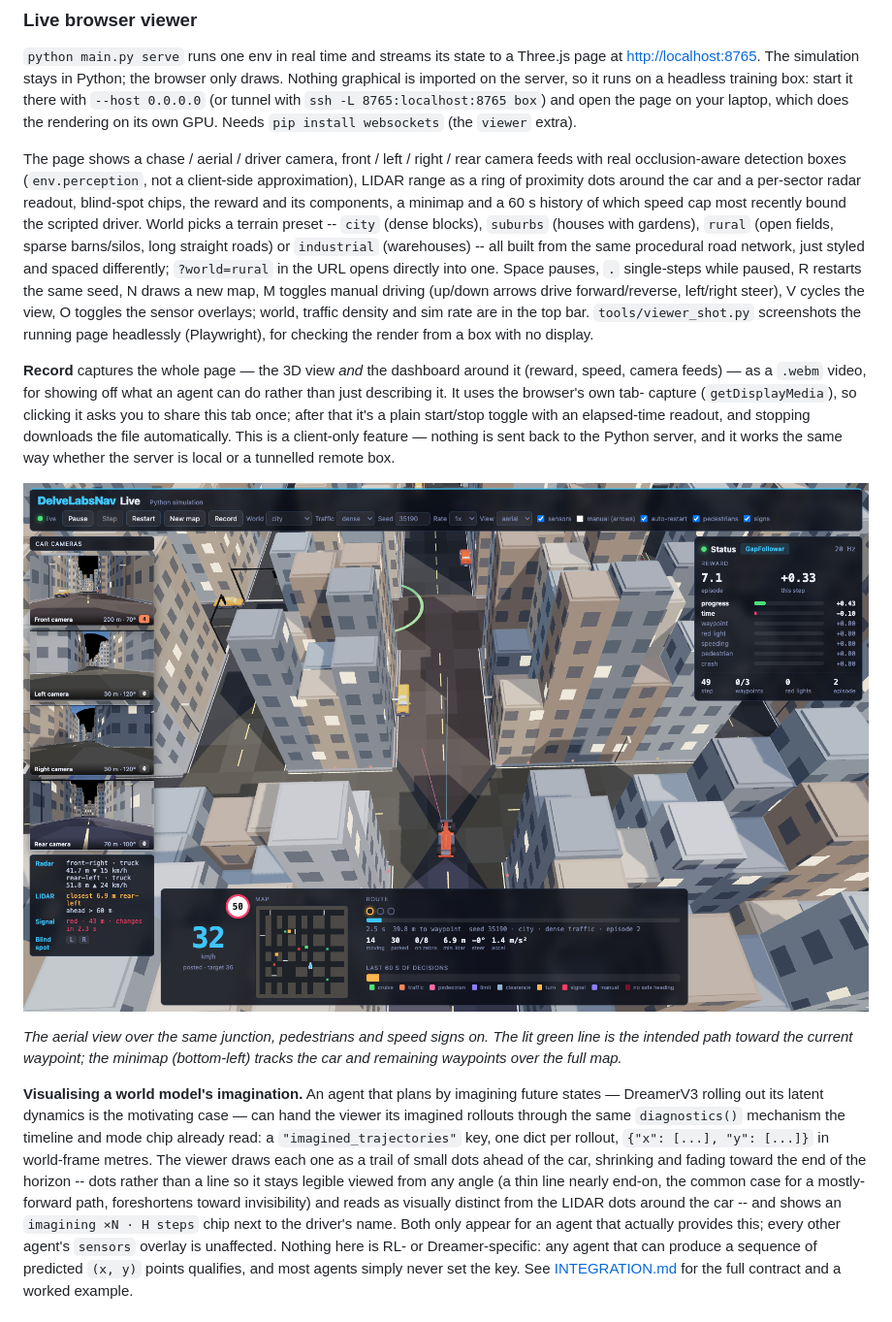
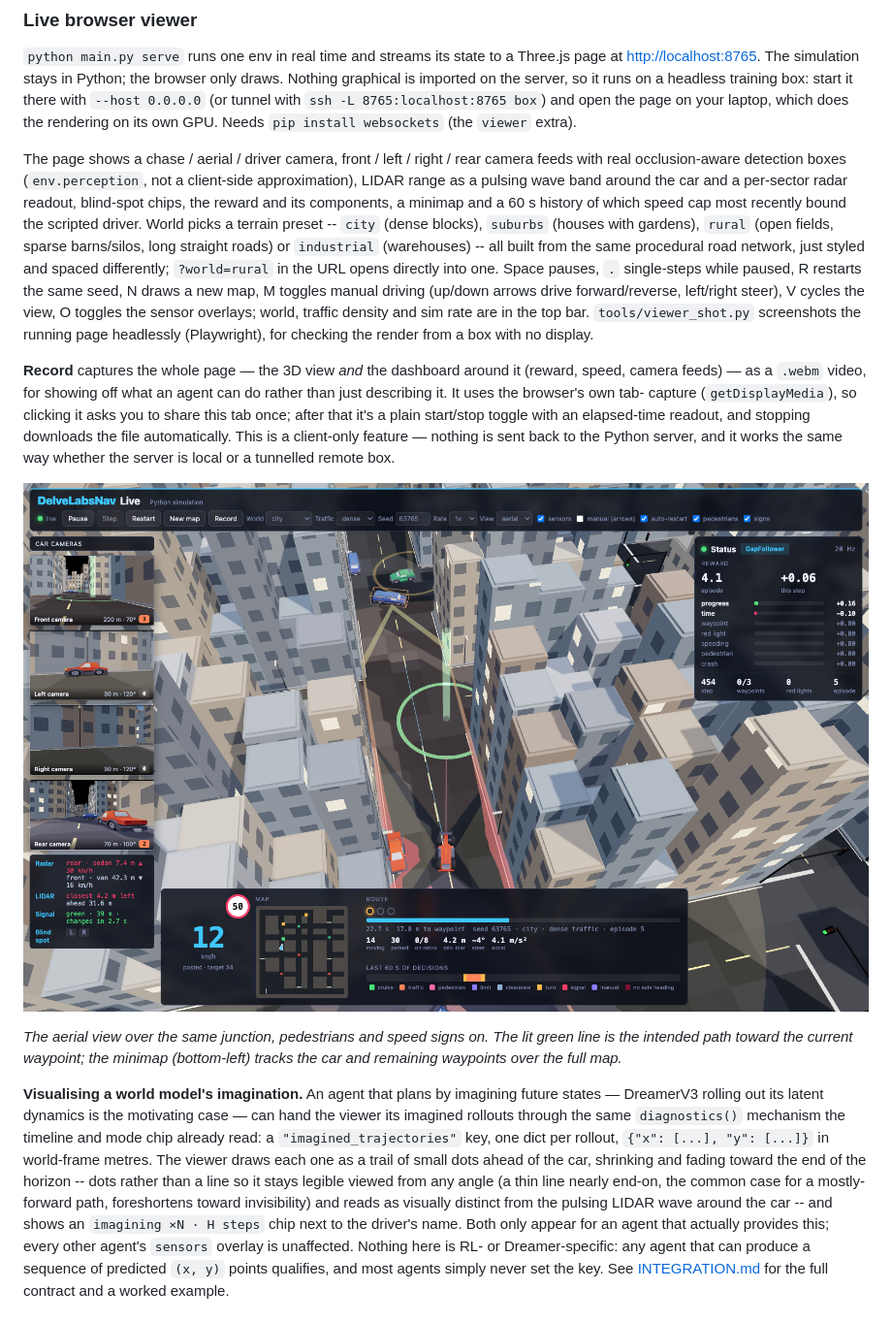
Before and after one commit to cydal/Car-Navigation-Env, a Markdown page: README.md, the part around one of its changes. Shown at 97% size. Drawn GitHub-style; pictures changed too: docs/viewer-aerial.png.

```diff
--- a/README.md
+++ b/README.md
@@ -252,8 +252,8 @@ rendering on its own GPU. Needs `pip install websockets` (the `viewer` extra).
 
 The page shows a chase / aerial / driver camera, front / left / right / rear
 camera feeds with real occlusion-aware detection boxes (`env.perception`, not a
-client-side approximation), LIDAR range as a ring of proximity dots around the
-car and a per-sector radar readout, blind-spot chips, the reward and its
+client-side approximation), LIDAR range as a pulsing wave band around the car
+and a per-sector radar readout, blind-spot chips, the reward and its
 components, a minimap and a 60 s history of which speed
 cap most recently bound the scripted driver. World picks a terrain preset --
 `city` (dense blocks), `suburbs` (houses with gardens), `rural` (open fields,
@@ -290,8 +290,8 @@ in world-frame metres. The viewer draws each one as a trail of small dots
 ahead of the car, shrinking and fading toward the end of the horizon --
 dots rather than a line so it stays legible viewed from any angle (a thin
 line nearly end-on, the common case for a mostly-forward path, foreshortens
-toward invisibility) and reads as visually distinct from the LIDAR dots
-around the car -- and shows an `imagining ×N · H steps` chip next to the
+toward invisibility) and reads as visually distinct from the pulsing LIDAR
+wave around the car -- and shows an `imagining ×N · H steps` chip next to the
 driver's name. Both only appear for an agent that actually provides this;
 every other agent's `sensors` overlay is unaffected. Nothing here is RL- or
 Dreamer-specific: any agent that can produce a sequence of predicted `(x, y)`
```
Also changed, not shown: other parts of README.md (+6 -6 lines), INTEGRATION.md (+2 -2 lines), docs/viewer-chase.png, 1 other file.
